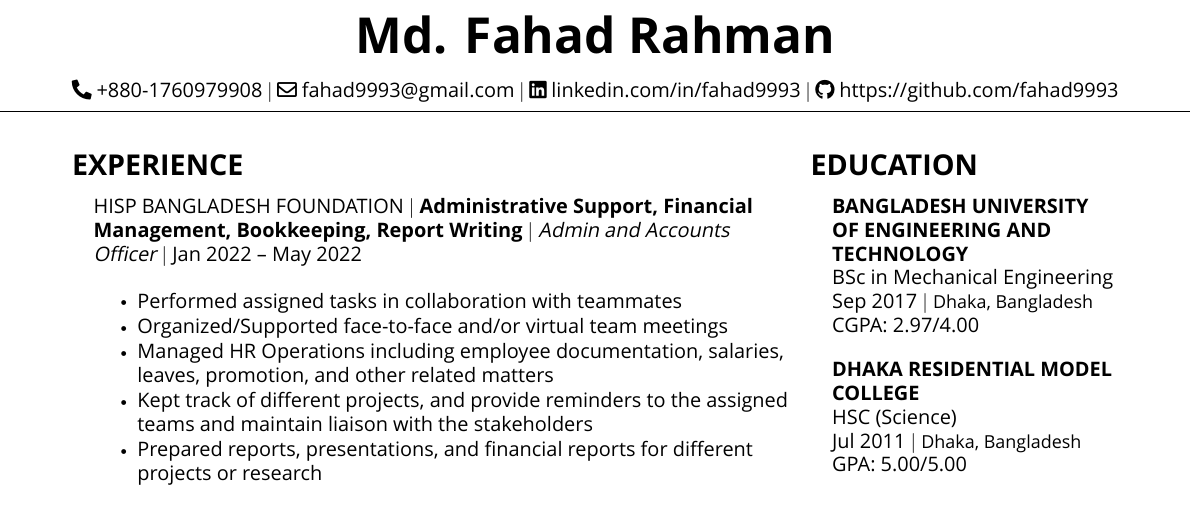
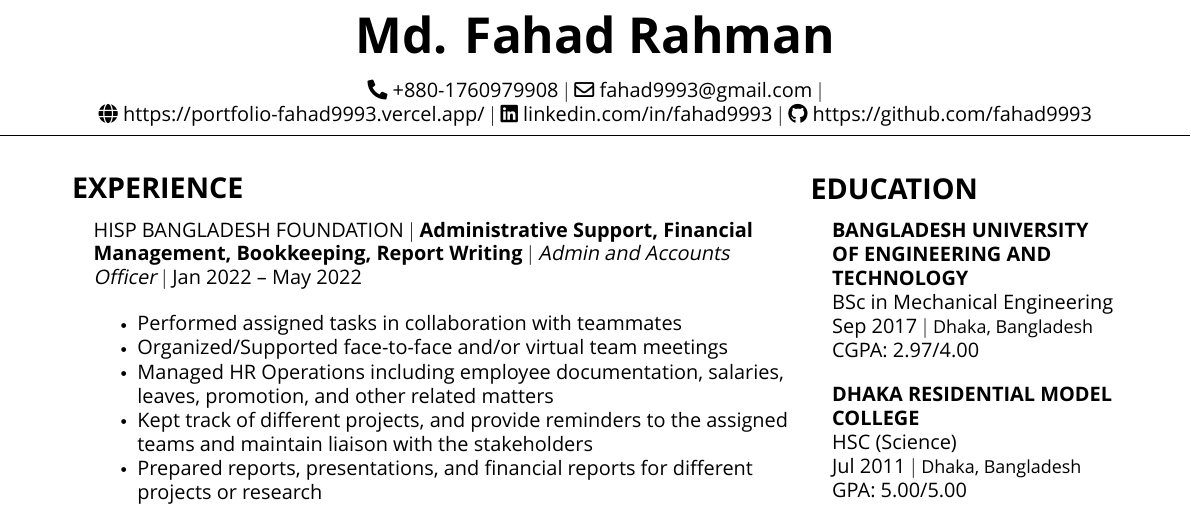
Before and after one commit to fahad9993/Latex-CV, a LaTeX CV (Fahads-new-resume.tex): part of the page, cut so that both start at the same text. Compiled offline with XeLaTeX; a missing font is replaced by an installed copy or a similar font.

Commit message:
Add new website link

```diff
--- a/Fahads-new-resume.tex
+++ b/Fahads-new-resume.tex
@@ -71,7 +71,8 @@
 \begin{document}
 	\begin{center}
 		\textbf{\Huge  Md. Fahad Rahman} \\ \vspace{1em}
-		 \faPhone* \href{tel: +8801760979908}{+880-1760979908} $|$ \href{mailto:fahad9993@gmail.com}{\faEnvelope[regular]{ fahad9993@gmail.com}} $|$
+		 \faPhone* \href{tel: +8801760979908}{+880-1760979908} $|$ \href{mailto:fahad9993@gmail.com}{\faEnvelope[regular]{ fahad9993@gmail.com}} $|$ \\
+		 \href{https://portfolio-fahad9993.vercel.app/}{\faGlobe { https://portfolio-fahad9993.vercel.app/}} $|$
 		\href{https://linkedin.com/in/fahad9993}{\faLinkedin { linkedin.com/in/fahad9993}} $|$
 		\href{https://github.com/fahad9993}{\faGithub{ https://github.com/fahad9993}}
 	\end{center}
```
Also changed, not shown: Fahads-new-resume.pdf, 4 other files.
